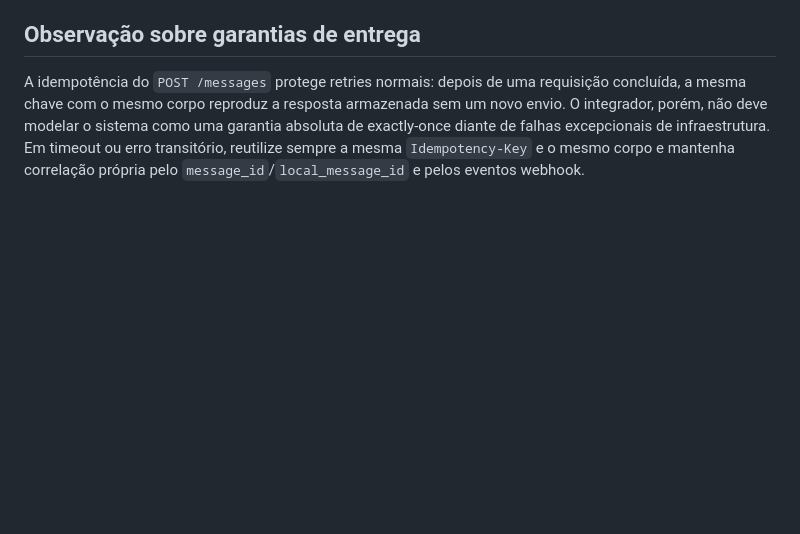
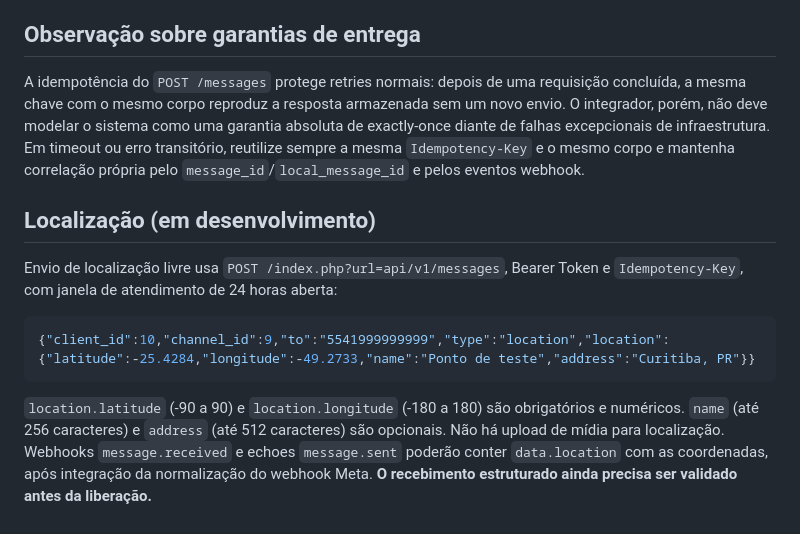
Before and after one commit to lembergrs/disparador-whatsapp-meta, a Markdown page: docs/partner-api-v1.md, the part around the change. Rendered like a GitHub page; blank space fills up the shorter version.

Commit message:
Document draft Partner location API contract and validation caveat

````diff
--- a/docs/partner-api-v1.md
+++ b/docs/partner-api-v1.md
@@ -473,3 +473,14 @@ Campos que excedem os limites de conteúdo retornam `422 validation_error`. No `
 ## Observação sobre garantias de entrega
 
 A idempotência do `POST /messages` protege retries normais: depois de uma requisição concluída, a mesma chave com o mesmo corpo reproduz a resposta armazenada sem um novo envio. O integrador, porém, não deve modelar o sistema como uma garantia absoluta de exactly-once diante de falhas excepcionais de infraestrutura. Em timeout ou erro transitório, reutilize sempre a mesma `Idempotency-Key` e o mesmo corpo e mantenha correlação própria pelo `message_id`/`local_message_id` e pelos eventos webhook.
+
+
+## Localização (em desenvolvimento)
+
+Envio de localização livre usa `POST /index.php?url=api/v1/messages`, Bearer Token e `Idempotency-Key`, com janela de atendimento de 24 horas aberta:
+
+```json
+{"client_id":10,"channel_id":9,"to":"5541999999999","type":"location","location":{"latitude":-25.4284,"longitude":-49.2733,"name":"Ponto de teste","address":"Curitiba, PR"}}
+```
+
+`location.latitude` (-90 a 90) e `location.longitude` (-180 a 180) são obrigatórios e numéricos. `name` (até 256 caracteres) e `address` (até 512 caracteres) são opcionais. Não há upload de mídia para localização. Webhooks `message.received` e echoes `message.sent` poderão conter `data.location` com as coordenadas, após integração da normalização do webhook Meta. **O recebimento estruturado ainda precisa ser validado antes da liberação.**
````
